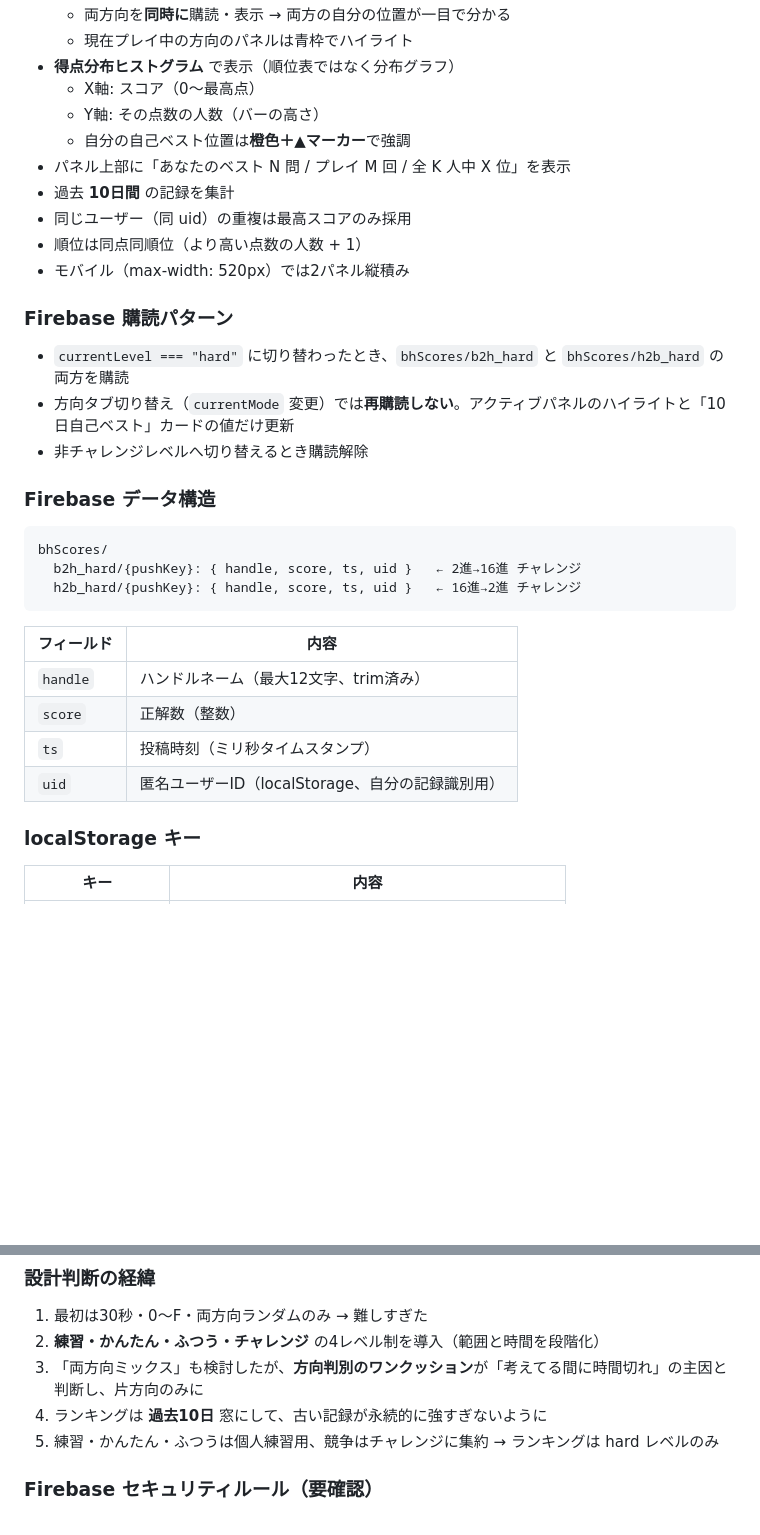
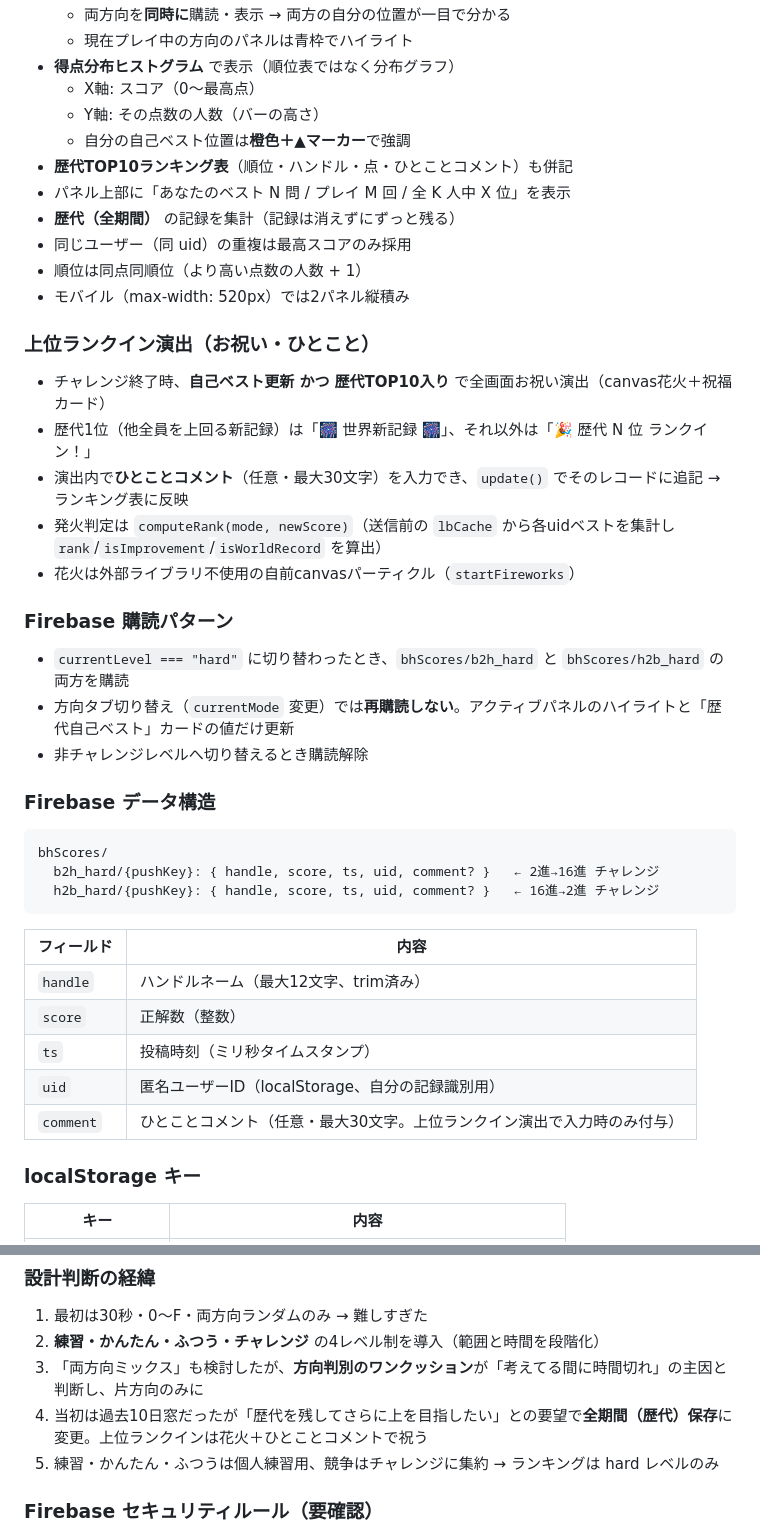
Before and after one commit to tomotonton/tomoton-lecture-materials, a Markdown page: CLAUDE.md, 2 parts joined by grey strips. Drawn GitHub-style; blank space fills up the shorter version.

Commit message:
docs: 2進16進トレーニングの仕様を歴代化・コメント・お祝い演出に更新
Co-Authored-By: Claude Opus 4.8 (1M context) <noreply@anthropic.com>

````diff
--- a/CLAUDE.md
+++ b/CLAUDE.md
@@ -135,24 +135,33 @@ package.json
   - X軸: スコア（0〜最高点）
   - Y軸: その点数の人数（バーの高さ）
   - 自分の自己ベスト位置は**橙色＋▲マーカー**で強調
+- **歴代TOP10ランキング表**（順位・ハンドル・点・ひとことコメント）も併記
 - パネル上部に「あなたのベスト N 問 / プレイ M 回 / 全 K 人中 X 位」を表示
-- 過去 **10日間** の記録を集計
+- **歴代（全期間）** の記録を集計（記録は消えずにずっと残る）
 - 同じユーザー（同 uid）の重複は最高スコアのみ採用
 - 順位は同点同順位（より高い点数の人数 + 1）
 - モバイル（max-width: 520px）では2パネル縦積み
 
+### 上位ランクイン演出（お祝い・ひとこと）
+
+- チャレンジ終了時、**自己ベスト更新 かつ 歴代TOP10入り** で全画面お祝い演出（canvas花火＋祝福カード）
+- 歴代1位（他全員を上回る新記録）は「🎆 世界新記録 🎆」、それ以外は「🎉 歴代 N 位 ランクイン！」
+- 演出内で**ひとことコメント**（任意・最大30文字）を入力でき、`update()` でそのレコードに追記 → ランキング表に反映
+- 発火判定は `computeRank(mode, newScore)`（送信前の `lbCache` から各uidベストを集計し `rank`/`isImprovement`/`isWorldRecord` を算出）
+- 花火は外部ライブラリ不使用の自前canvasパーティクル（`startFireworks`）
+
 ### Firebase 購読パターン
 
 - `currentLevel === "hard"` に切り替わったとき、`bhScores/b2h_hard` と `bhScores/h2b_hard` の両方を購読
-- 方向タブ切り替え（`currentMode` 変更）では**再購読しない**。アクティブパネルのハイライトと「10日自己ベスト」カードの値だけ更新
+- 方向タブ切り替え（`currentMode` 変更）では**再購読しない**。アクティブパネルのハイライトと「歴代自己ベスト」カードの値だけ更新
 - 非チャレンジレベルへ切り替えるとき購読解除
 
 ### Firebase データ構造
 
 ```
 bhScores/
-  b2h_hard/{pushKey}: { handle, score, ts, uid }   ← 2進→16進 チャレンジ
-  h2b_hard/{pushKey}: { handle, score, ts, uid }   ← 16進→2進 チャレンジ
+  b2h_hard/{pushKey}: { handle, score, ts, uid, comment? }   ← 2進→16進 チャレンジ
+  h2b_hard/{pushKey}: { handle, score, ts, uid, comment? }   ← 16進→2進 チャレンジ
 ```
 
 | フィールド | 内容 |
@@ -161,6 +170,7 @@ bhScores/
 | `score` | 正解数（整数）|
 | `ts` | 投稿時刻（ミリ秒タイムスタンプ）|
 | `uid` | 匿名ユーザーID（localStorage、自分の記録識別用）|
+| `comment` | ひとことコメント（任意・最大30文字。上位ランクイン演出で入力時のみ付与）|
 
 ### localStorage キー
 
@@ -178,7 +188,7 @@ bhScores/
 1. 最初は30秒・0〜F・両方向ランダムのみ → 難しすぎた
 2. **練習・かんたん・ふつう・チャレンジ** の4レベル制を導入（範囲と時間を段階化）
 3. 「両方向ミックス」も検討したが、**方向判別のワンクッション**が「考えてる間に時間切れ」の主因と判断し、片方向のみに
-4. ランキングは **過去10日** 窓にして、古い記録が永続的に強すぎないように
+4. 当初は過去10日窓だったが「歴代を残してさらに上を目指したい」との要望で**全期間（歴代）保存**に変更。上位ランクインは花火＋ひとことコメントで祝う
 5. 練習・かんたん・ふつうは個人練習用、競争はチャレンジに集約 → ランキングは hard レベルのみ
 
 ### Firebase セキュリティルール（要確認）
````
